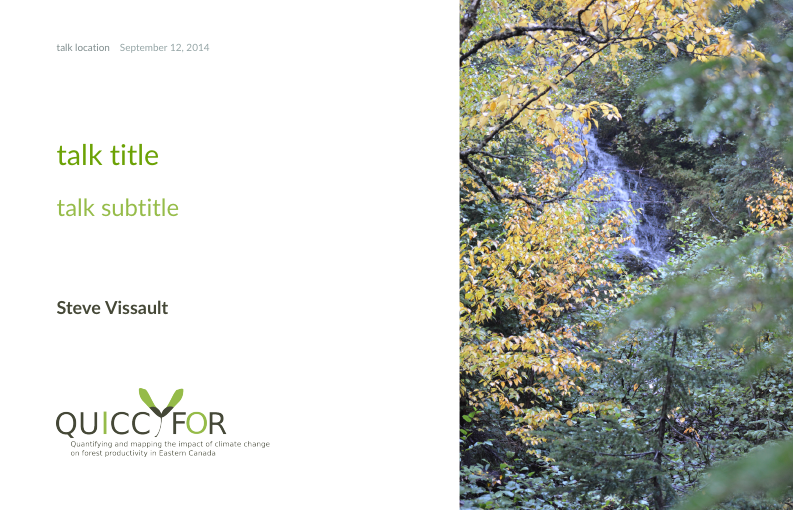
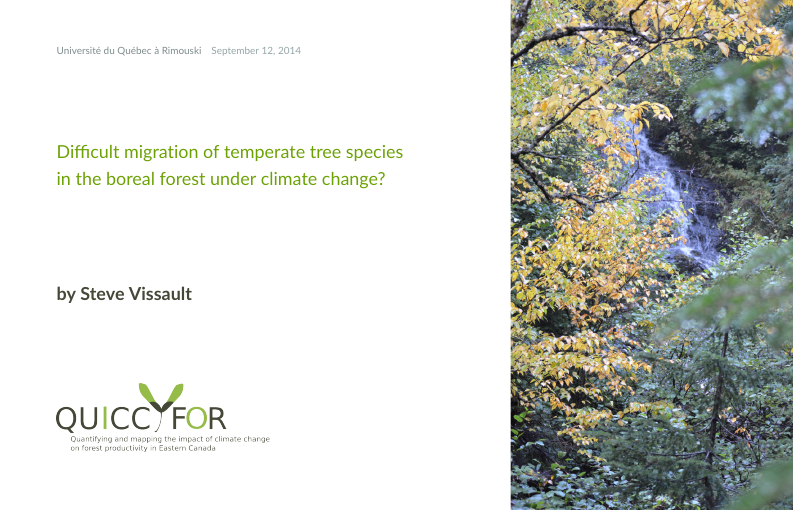
Before and after one commit to SteveViss/Talk_CANUSA, LaTeX slides (example.tex): page 1 of 3. Compiled offline with pdfLaTeX.

```diff
--- a/example.tex
+++ b/example.tex
@@ -11,11 +11,11 @@
 \usepackage[utf8]{inputenc}
 \usetikzlibrary{shapes, arrows, positioning}
 
-\author{Steve Vissault}
-\title{talk title}
-\subtitle{talk subtitle}
+\author{by Steve Vissault}
+\title{ \small Difficult migration of temperate tree species \\
+in the boreal forest under climate change?}
 \date{\today}
-\institute{talk location}
+\institute{Université du Québec à Rimouski}
 
 \begin{document}
 
```
Also changed, not shown: bg2.png, 1 other file.
